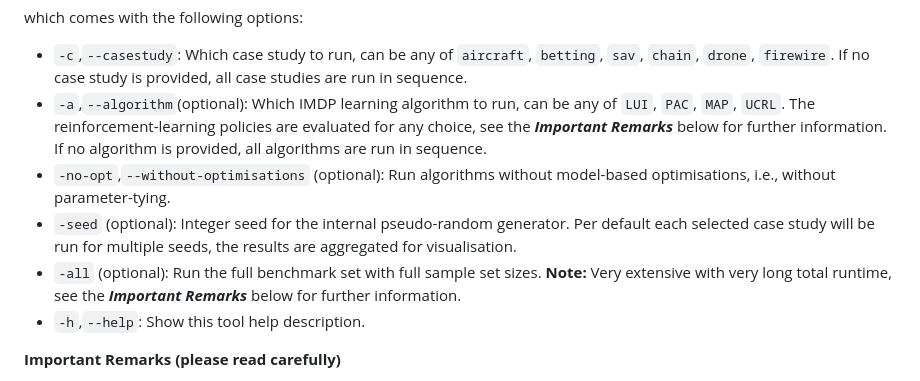
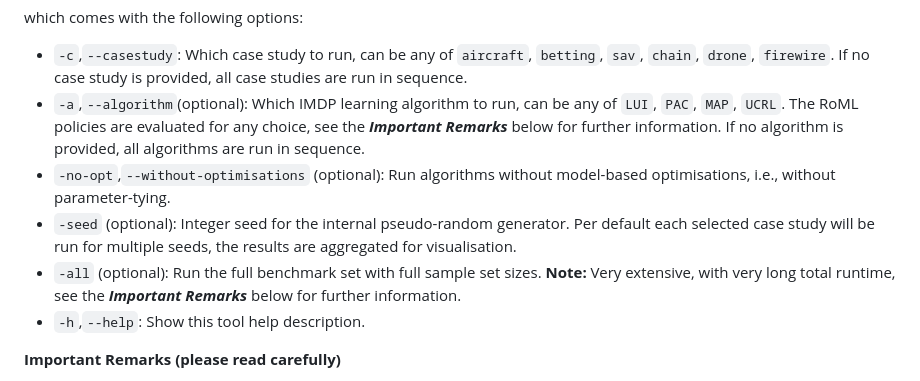
Before and after one commit to yannikschnitzer/certifiably-robust-policies, a Markdown page: README.md, the part around the change. GitHub-like rendering.

```diff
--- a/README.md
+++ b/README.md
@@ -101,10 +101,10 @@ PRISM_MAINCLASS=lava.LearnVerify bin/prism -arg1 [-arg2 ...]
 which comes with the following options:
 
 * `-c`,`--casestudy`: Which case study to run, can be any of `aircraft`, `betting`, `sav`, `chain`, `drone`, `firewire`. If no case study is provided, all case studies are run in sequence.
-* `-a`,`--algorithm`(optional): Which IMDP learning algorithm to run, can be any of `LUI`, `PAC`, `MAP`, `UCRL`. The reinforcement-learning policies are evaluated for any choice, see the ***Important Remarks*** below for further information. If no algorithm is provided, all algorithms are run in sequence.
+* `-a`,`--algorithm`(optional): Which IMDP learning algorithm to run, can be any of `LUI`, `PAC`, `MAP`, `UCRL`. The RoML policies are evaluated for any choice, see the ***Important Remarks*** below for further information. If no algorithm is provided, all algorithms are run in sequence.
 * `-no-opt`,`--without-optimisations` (optional): Run algorithms without model-based optimisations, i.e., without parameter-tying.
 * `-seed` (optional): Integer seed for the internal pseudo-random generator. Per default each selected case study will be run for multiple seeds, the results are aggregated for visualisation.
-* `-all` (optional): Run the full benchmark set with full sample set sizes. **Note:** Very extensive with very long total runtime, see the ***Important Remarks*** below for further information.
+* `-all` (optional): Run the full benchmark set with full sample set sizes. **Note:** Very extensive, with very long total runtime, see the ***Important Remarks*** below for further information.
 * `-h`,`--help`: Show this tool help description.
 
 **Important Remarks (please read carefully)**
```
